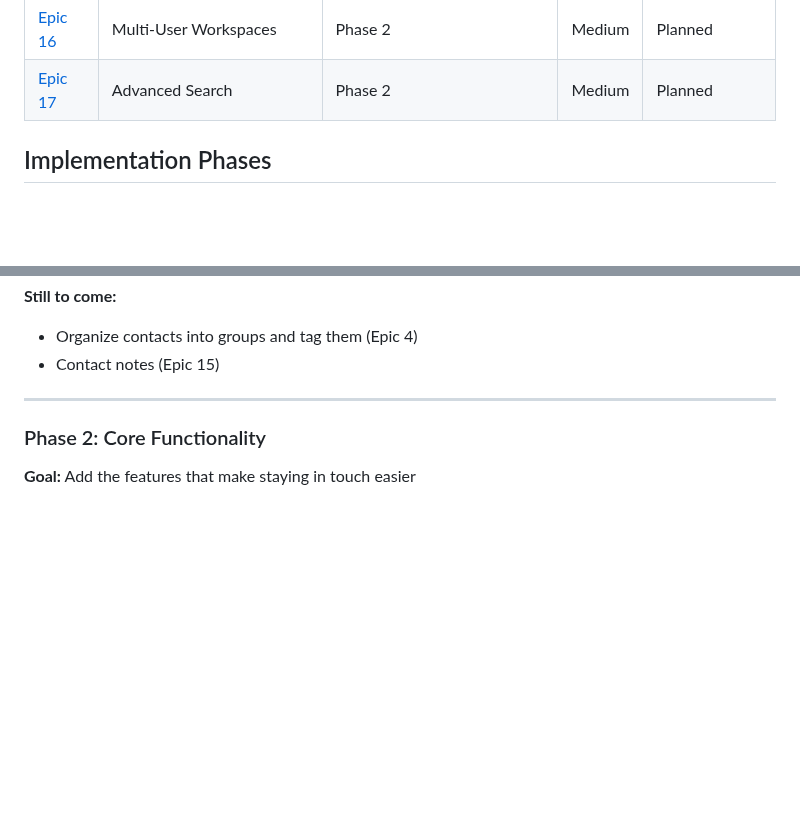
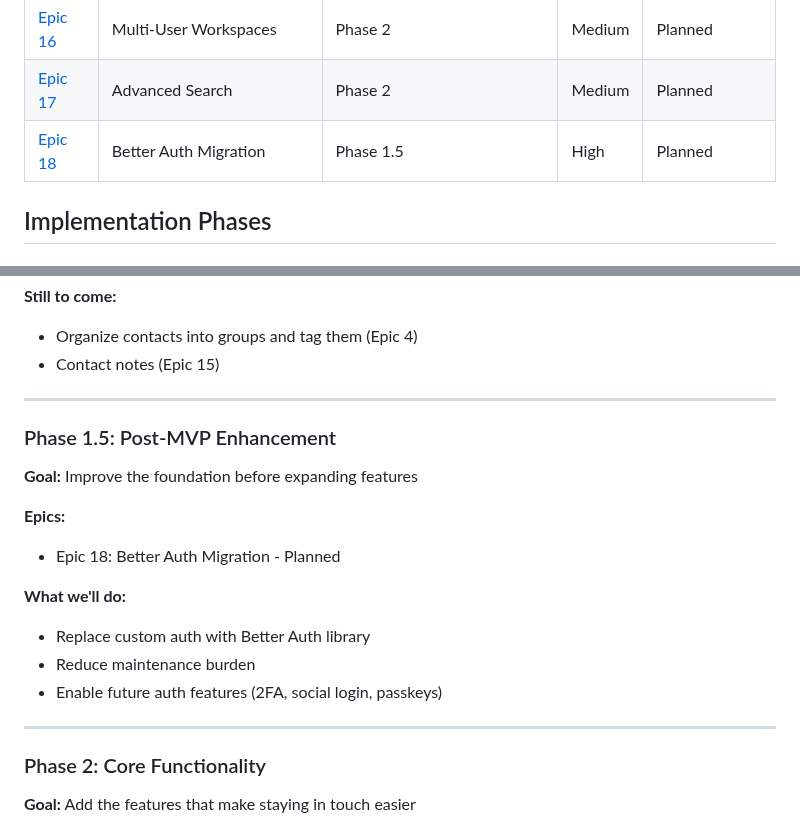
Before and after one commit to datenknoten/freundebuch, a Markdown page: project-management/epics/README.md, 2 parts joined by grey strips. Rendered like a GitHub page; blank space fills up the shorter version.

```diff
--- a/project-management/epics/README.md
+++ b/project-management/epics/README.md
@@ -24,6 +24,7 @@ Welcome to the epic planning documents for Freundebuch! Each epic represents a m
 | [Epic 15](epic-15-planned-contact-notes.md) | Contact Notes | MVP (Phase 1) | High | Planned |
 | [Epic 16](epic-16-planned-multi-user-workspaces.md) | Multi-User Workspaces | Phase 2 | Medium | Planned |
 | [Epic 17](epic-17-planned-advanced-search.md) | Advanced Search | Phase 2 | Medium | Planned |
+| [Epic 18](epic-18-planned-better-auth-migration.md) | Better Auth Migration | Phase 1.5 | High | Planned |
 
 ## Implementation Phases
 
@@ -65,6 +66,19 @@ Welcome to the epic planning documents for Freundebuch! Each epic represents a m
 **Still to come:**
 - Organize contacts into groups and tag them (Epic 4)
 - Contact notes (Epic 15)
+
+---
+
+### Phase 1.5: Post-MVP Enhancement
+**Goal:** Improve the foundation before expanding features
+
+**Epics:**
+- Epic 18: Better Auth Migration - Planned
+
+**What we'll do:**
+- Replace custom auth with Better Auth library
+- Reduce maintenance burden
+- Enable future auth features (2FA, social login, passkeys)
 
 ---
 
```
Also changed, not shown: other parts of project-management/epics/README.md (+3 -1 lines), project-management/epics/epic-18-planned-better-auth-migration.md (added, +233 -0 lines).
